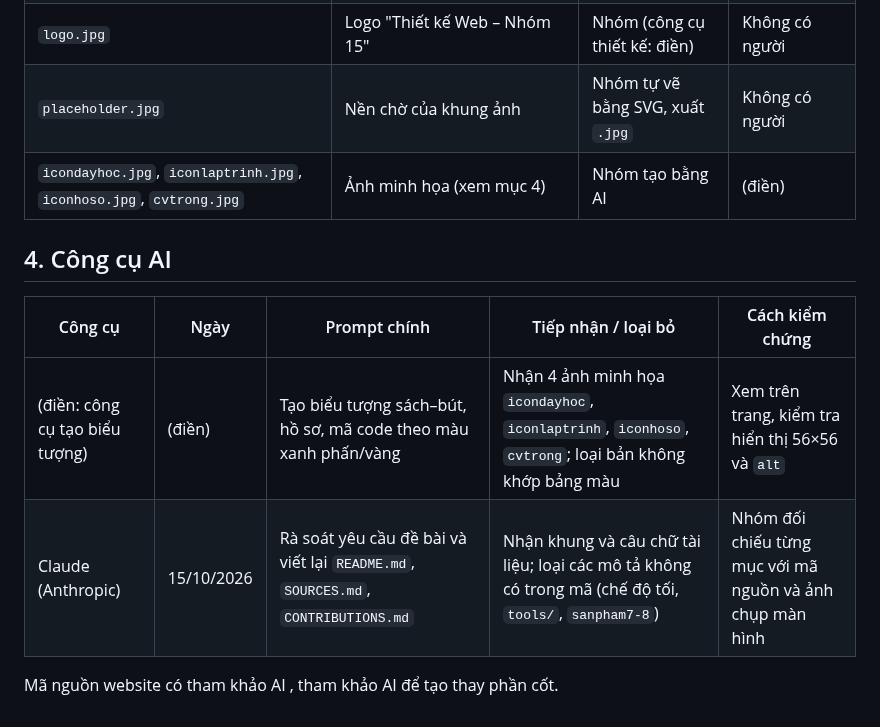
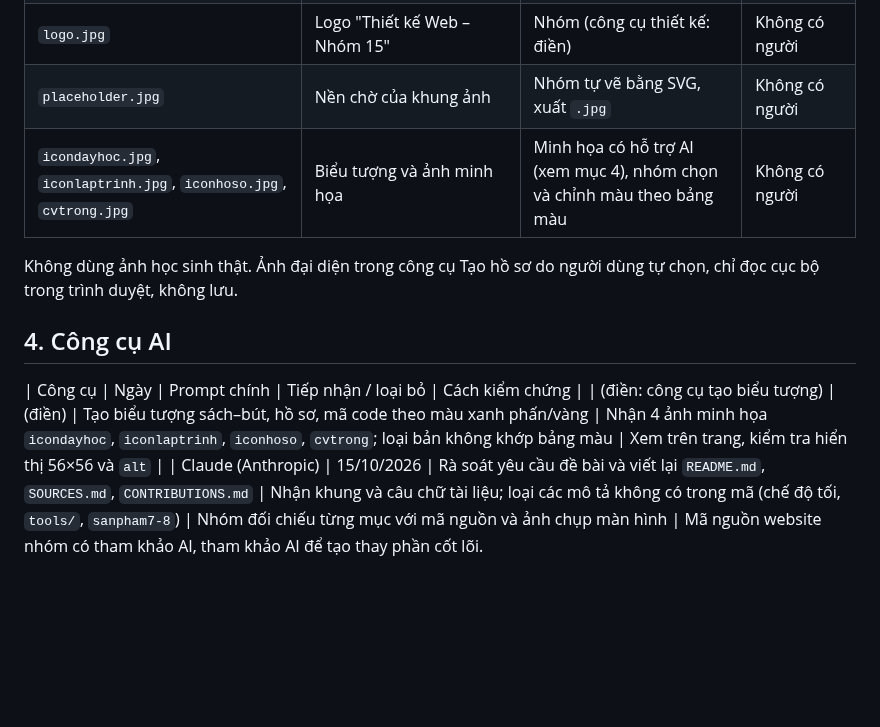
Before and after one commit to HoangHaMinhDuc/ICT0023-K66-Nhom15-Ho-so-nang-luc-su-pham-TIN, a Markdown page: SOURCES.md, the part around one of its changes. Drawn GitHub-style; blank space fills up the shorter version.

```diff
--- a/SOURCES.md
+++ b/SOURCES.md
@@ -26,10 +25,10 @@ Không sử dụng. Mã HTML/CSS/JS do nhóm tự viết; Bootstrap và jQuery n
 | `sanpham2.jpg`, `sanpham3.jpg`, `sanpham4.jpg`, `sanpham6.jpg` | Ảnh chụp màn hình sản phẩm web của nhóm | Nhóm | Không có người |
 | `logo.jpg` | Logo "Thiết kế Web – Nhóm 15" | Nhóm (công cụ thiết kế: điền) | Không có người |
 | `placeholder.jpg` | Nền chờ của khung ảnh | Nhóm tự vẽ bằng SVG, xuất `.jpg` | Không có người |
-| `icondayhoc.jpg`, `iconlaptrinh.jpg`, `iconhoso.jpg`, `cvtrong.jpg` | Ảnh minh họa (xem mục 4) | Nhóm tạo bằng AI | (điền) |
+| `icondayhoc.jpg`, `iconlaptrinh.jpg`, `iconhoso.jpg`, `cvtrong.jpg` | Biểu tượng và ảnh minh họa | Minh họa có hỗ trợ AI (xem mục 4), nhóm chọn và chỉnh màu theo bảng màu | Không có người |
+Không dùng ảnh học sinh thật. Ảnh đại diện trong công cụ Tạo hồ sơ do người dùng tự chọn, chỉ đọc cục bộ trong trình duyệt, không lưu.
 ## 4. Công cụ AI
 | Công cụ | Ngày | Prompt chính | Tiếp nhận / loại bỏ | Cách kiểm chứng |
-|---|---|---|---|---|
 | (điền: công cụ tạo biểu tượng) | (điền) | Tạo biểu tượng sách–bút, hồ sơ, mã code theo màu xanh phấn/vàng | Nhận 4 ảnh minh họa `icondayhoc`, `iconlaptrinh`, `iconhoso`, `cvtrong`; loại bản không khớp bảng màu | Xem trên trang, kiểm tra hiển thị 56×56 và `alt` |
 | Claude (Anthropic) | 15/10/2026 | Rà soát yêu cầu đề bài và viết lại `README.md`, `SOURCES.md`, `CONTRIBUTIONS.md` | Nhận khung và câu chữ tài liệu; loại các mô tả không có trong mã (chế độ tối, `tools/`, `sanpham7-8`) | Nhóm đối chiếu từng mục với mã nguồn và ảnh chụp màn hình |
-Mã nguồn website có tham khảo AI , tham khảo AI để tạo thay phần cốt.
+Mã nguồn website nhóm có tham khảo AI, tham khảo AI để tạo thay phần cốt lõi.
```
Also changed, not shown: other parts of SOURCES.md (+2 -3 lines).
